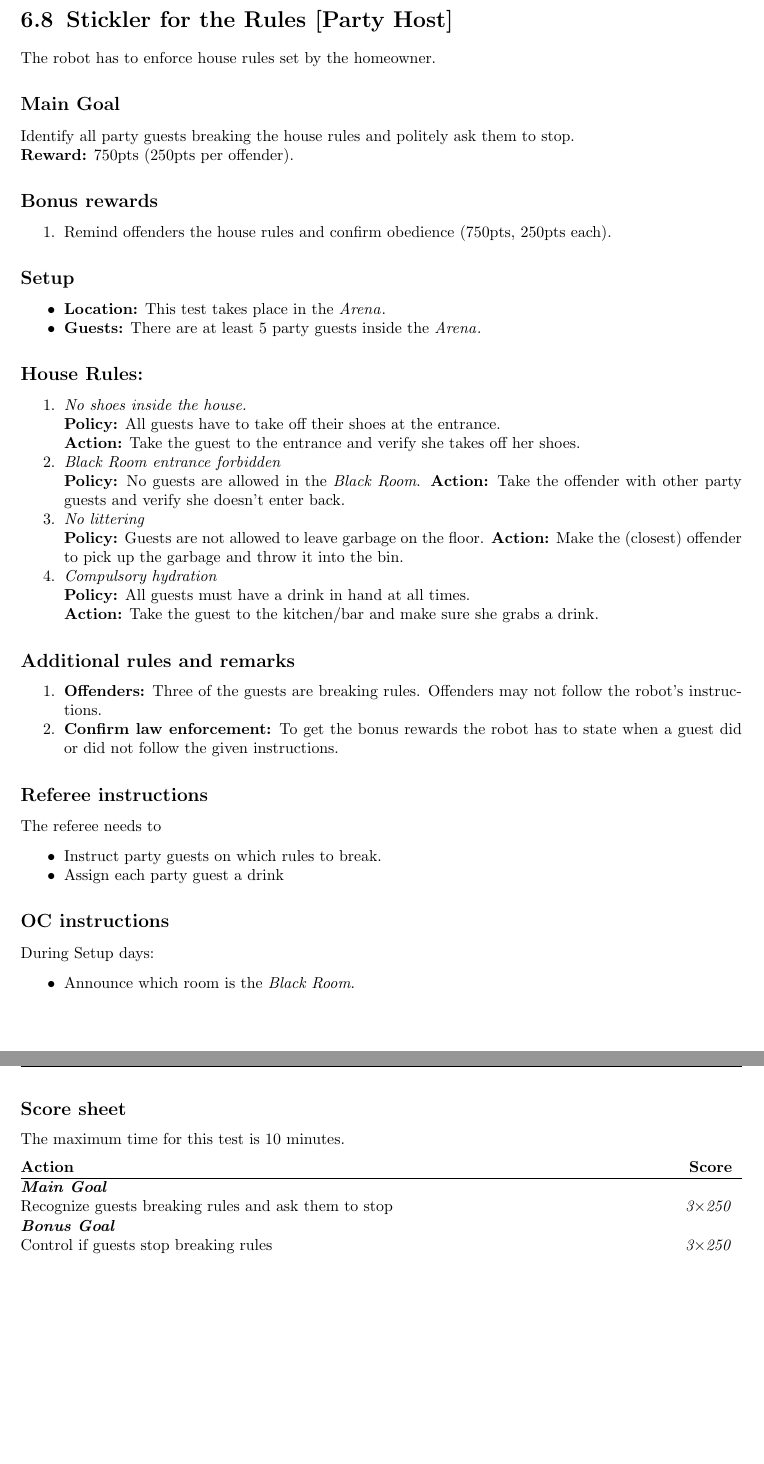
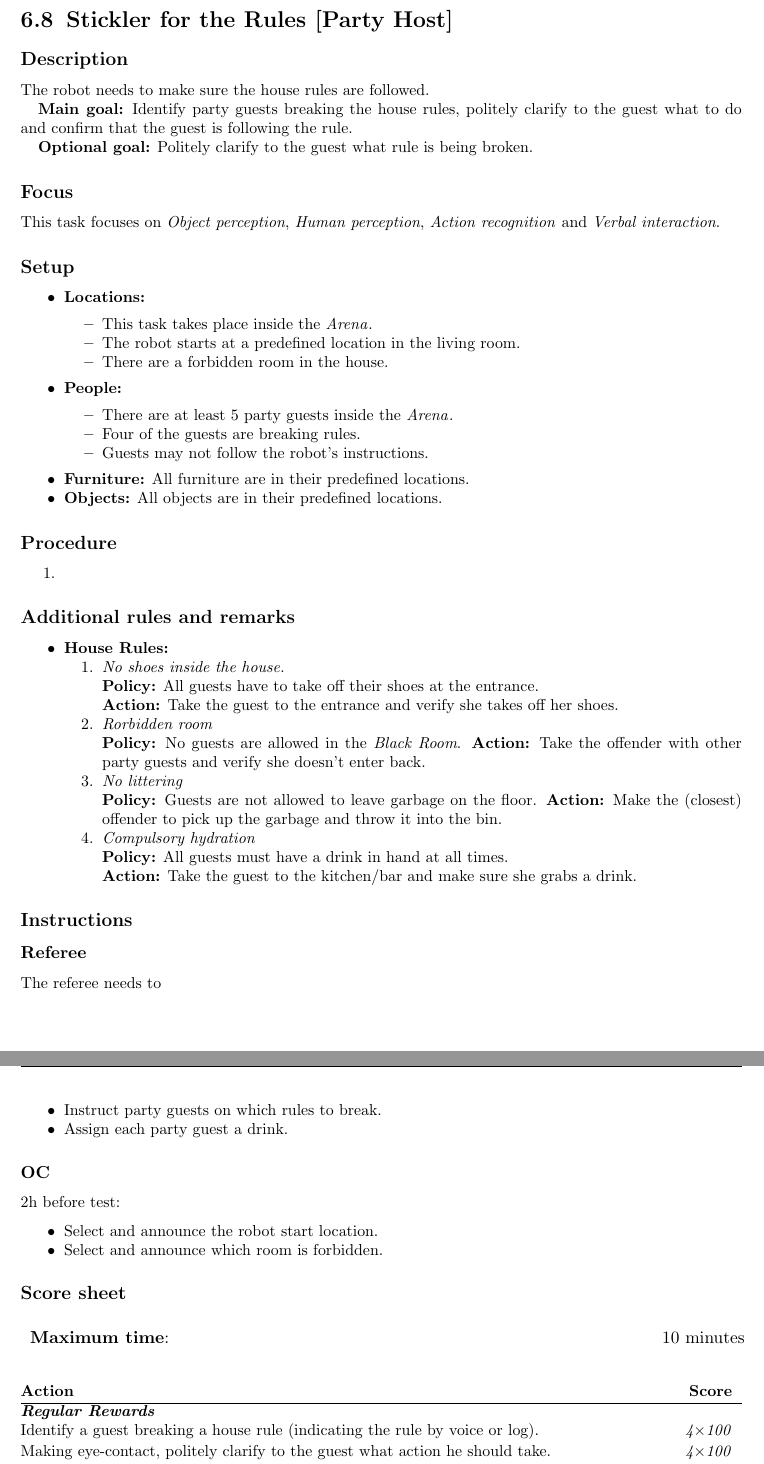
Before and after one commit to RoboCupAtHome/RuleBook, a LaTeX thesis (Rulebook.tex, which reads scoresheets/SticklerForRules.tex, tasks/SticklerForRules.tex): two parts of pages 85 and 86 of 90, joined at a grey line, cut so that both start at the same text, the shorter picture padded with empty space. Compiled offline with pdfLaTeX.

Commit message:
update task: StickleForRules

```diff
--- a/scoresheets/SticklerForRules.tex
+++ b/scoresheets/SticklerForRules.tex
@@ -1,12 +1,30 @@
 
-The maximum time for this test is 10 minutes.
+\begin{table}[h]
+	\begin{tabular}{m{0.85\linewidth} c}
+		\textbf{Maximum time}: & 10 minutes \\
+	\end{tabular}
+\end{table}
+
 
 \begin{scorelist}
-	\scoreheading{Main Goal}
-	\scoreitem[3]{250}{Recognize guests breaking rules and ask them to stop}
-	\scoreheading{Bonus Goal}
-	\scoreitem[3]{250}{Control if guests stop breaking rules}
+
+	\scoreheading{Regular Rewards}
+	\scoreitem[4]{100}{Identify a guest breaking a house rule (indicating the rule by voice or log).}
+	\scoreitem[4]{100}{Making eye-contact, politely clarify to the guest what action he should take.}
+	\scoreitem[4]{200}{Confirm that the guest is following the rule.}
+
+	\scoreheading{Bonus Rewards}
+	\scoreitem[4]{100}{Making eye-contact, politely clarify to the guest what rule is being broken.}
+
+	\scoreheading{Regular Penalties}
+	\penaltyitem[4]{100}{Approach a guest who is not breaking a rule.}
+
+	\scoreheading{Deus ex Machina Penalties}
+	\penaltyitem[4]{100}{A human directs the robot towards a guest who is breaking a rule.}
+	\penaltyitem[4]{100}{A human tells the robot which guest is breaking a rule.}
+
 \end{scorelist}
+
 
 
 % Local Variables:
--- a/tasks/SticklerForRules.tex
+++ b/tasks/SticklerForRules.tex
@@ -1,33 +1,56 @@
 \section{Stickler for the Rules [Party Host]}
 \label{test:stickler-for-the-rules}
-The robot has to enforce house rules set by the homeowner.
+
+\subsection*{Description}
+The robot needs to make sure the house rules are followed.
+
+\textbf{Main goal:}
+Identify party guests breaking the house rules, politely clarify to the guest what to do and confirm that the guest is following the rule.
+
+\textbf{Optional goal:}
+Politely clarify to the guest what rule is being broken.
 
 
-\subsection*{Main Goal}
-Identify all party guests breaking the house rules and politely ask them to stop.
-
-\noindent\textbf{Reward:} 750pts (250pts per offender).
-
-\subsection*{Bonus rewards}
-\begin{enumerate}[nosep]
-	\item Remind offenders the house rules and confirm obedience (750pts, 250pts each).
-\end{enumerate}
+\subsection*{Focus}
+This task focuses on
+\textit{Object perception},
+\textit{Human perception},
+\textit{Action recognition} and
+\textit{Verbal interaction}.
 
 \subsection*{Setup}
 \begin{itemize}[nosep]
-	\item \textbf{Location:} This test takes place in the \Arena{}.
-	\item \textbf{Guests:} There are at least 5 party guests inside the \Arena{}.
+	\item \textbf{Locations:}
+	\begin{itemize}
+		\item This task takes place inside the \Arena{}.
+		\item The robot starts at a predefined location in the living room.
+		\item There are a forbidden room in the house.
+	\end{itemize}
+	\item \textbf{People:}
+	\begin{itemize}
+		\item There are at least 5 party guests inside the \Arena{}.
+		\item Four of the guests are breaking rules.
+		\item Guests may not follow the robot's instructions.
+	\end{itemize}
+	\item \textbf{Furniture:} All furniture are in their predefined locations.
+	\item \textbf{Objects:} All objects are in their predefined locations.
 \end{itemize}
 
+\subsection*{Procedure}
+	\begin{enumerate}[nosep]
+		\item
+	\end{enumerate}
 
-\subsection*{House Rules:}
+
+\subsection*{Additional rules and remarks}
+\begin{itemize}[nosep]
+	\item \textbf{House Rules:}
 	\begin{enumerate}[nosep]
-% \begin{enumerate}[nosep,label=\Roman.~]
 		\item \textit{No shoes inside the house.}\\
 		\textbf{Policy:} All guests have to take off their shoes at the entrance.\\
 		\textbf{Action:} Take the guest to the entrance and verify she takes off her shoes.
 
-	\item \textit{Black Room entrance forbidden}\\
+		\item \textit{Rorbidden room}\\
 		\textbf{Policy:} No guests are allowed in the \emph{Black Room}.
 		\textbf{Action:} Take the offender with other party guests and verify she doesn't enter back.
 
@@ -39,31 +62,25 @@ Identify all party guests breaking the house rules and politely ask them to stop
 		\textbf{Policy:} All guests must have a drink in hand at all times.\\
 		\textbf{Action:} Take the guest to the kitchen/bar and make sure she grabs a drink.
 	\end{enumerate}
+\end{itemize}
 
-\subsection*{Additional rules and remarks}
-\begin{enumerate}[nosep]
-	\item \textbf{Offenders:} Three of the guests are breaking rules.
-	Offenders may not follow the robot's instructions.
-
-	\item \textbf{Confirm law enforcement:} To get the bonus rewards the robot has to state when a guest did or did not follow the given instructions.
-
-\end{enumerate}
-
-
-\subsection*{Referee instructions}
+\subsection*{Instructions}
+\subsubsection*{Referee}
 
 The referee needs to
 \begin{itemize}
 	\item Instruct party guests on which rules to break.
-	\item Assign each party guest a drink
+	\item Assign each party guest a drink.
 \end{itemize}
 
-\subsection*{OC instructions}
-During Setup days:
+\subsubsection*{OC}
+2h before test:
 \begin{itemize}
-	\item Announce which room is the \textit{Black Room}.
+	\item Select and announce the robot start location.
+	\item Select and announce which room is forbidden.
 \end{itemize}
 
+% \newpage
 \subsection*{Score sheet}
 \input{scoresheets/SticklerForRules.tex}
 
```
Lines whose indentation alone changed are shown as unchanged.
